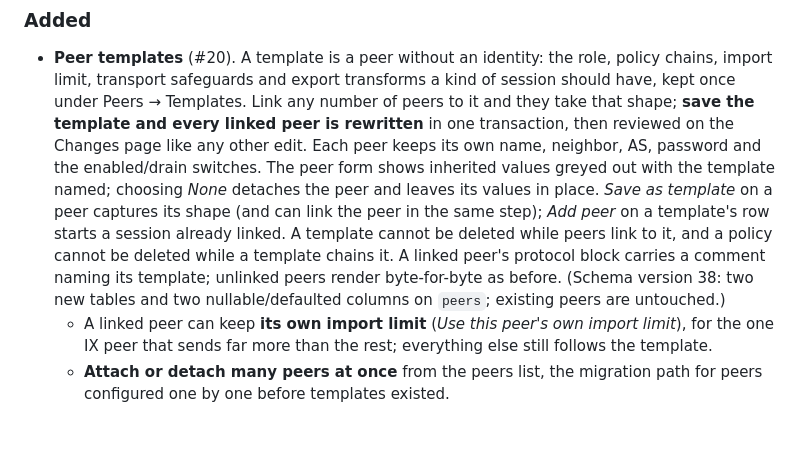
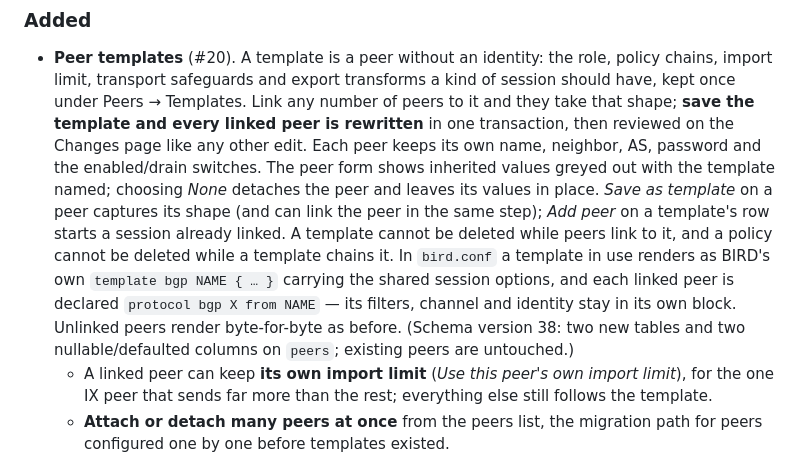
Before and after one commit to floreabogdan/birdy, a Markdown page: CHANGELOG.md, the part around the change. Rendered like a GitHub page; blank space fills up the shorter version.

```diff
--- a/CHANGELOG.md
+++ b/CHANGELOG.md
@@ -18,10 +18,12 @@ follow [Semantic Versioning](https://semver.org/spec/v2.0.0.html).
   place. *Save as template* on a peer captures its shape (and can link the peer in
   the same step); *Add peer* on a template's row starts a session already linked.
   A template cannot be deleted while peers link to it, and a policy cannot be
-  deleted while a template chains it. A linked peer's protocol block carries a
-  comment naming its template; unlinked peers render byte-for-byte as before.
-  (Schema version 38: two new tables and two nullable/defaulted columns on
-  `peers`; existing peers are untouched.)
+  deleted while a template chains it. In `bird.conf` a template in use renders as
+  BIRD's own `template bgp NAME { … }` carrying the shared session options, and
+  each linked peer is declared `protocol bgp X from NAME` — its filters, channel
+  and identity stay in its own block. Unlinked peers render byte-for-byte as
+  before. (Schema version 38: two new tables and two nullable/defaulted columns
+  on `peers`; existing peers are untouched.)
   - A linked peer can keep **its own import limit** (*Use this peer's own import
     limit*), for the one IX peer that sends far more than the rest; everything else
     still follows the template.
```
Also changed, not shown: README.md (+6 -1 lines), docs/USAGE.md (+10 -3 lines), docs/screenshots/peer-form-linked.png (added), docs/screenshots/peer-templates.png (added), 2 other files.
